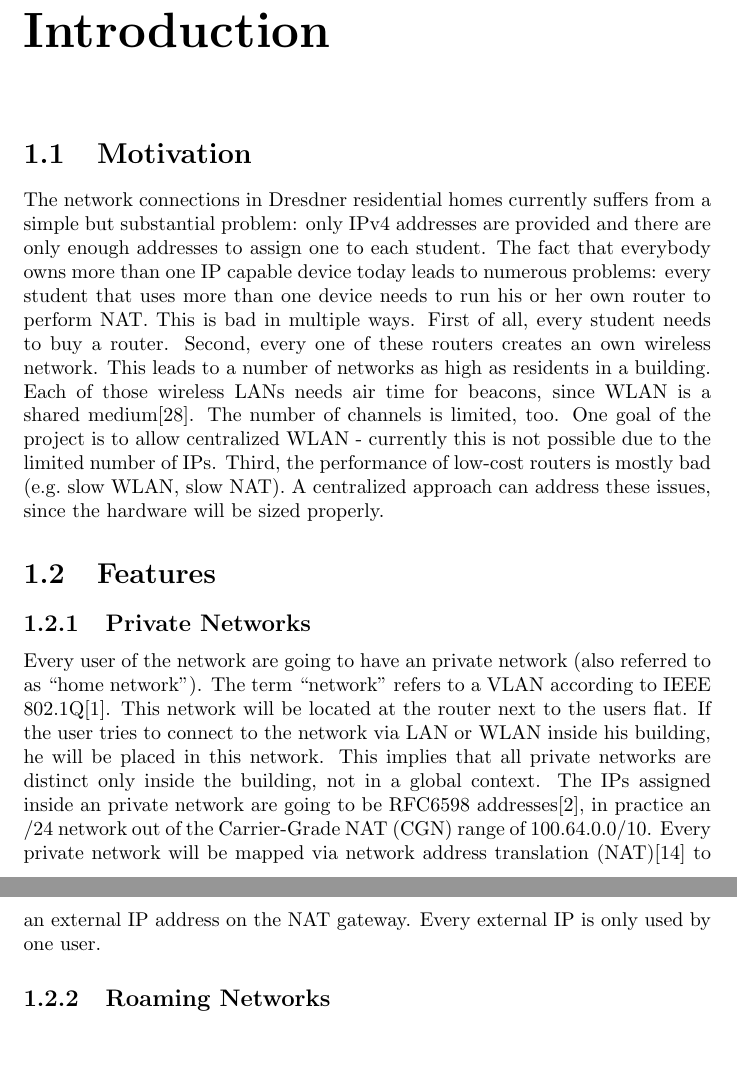
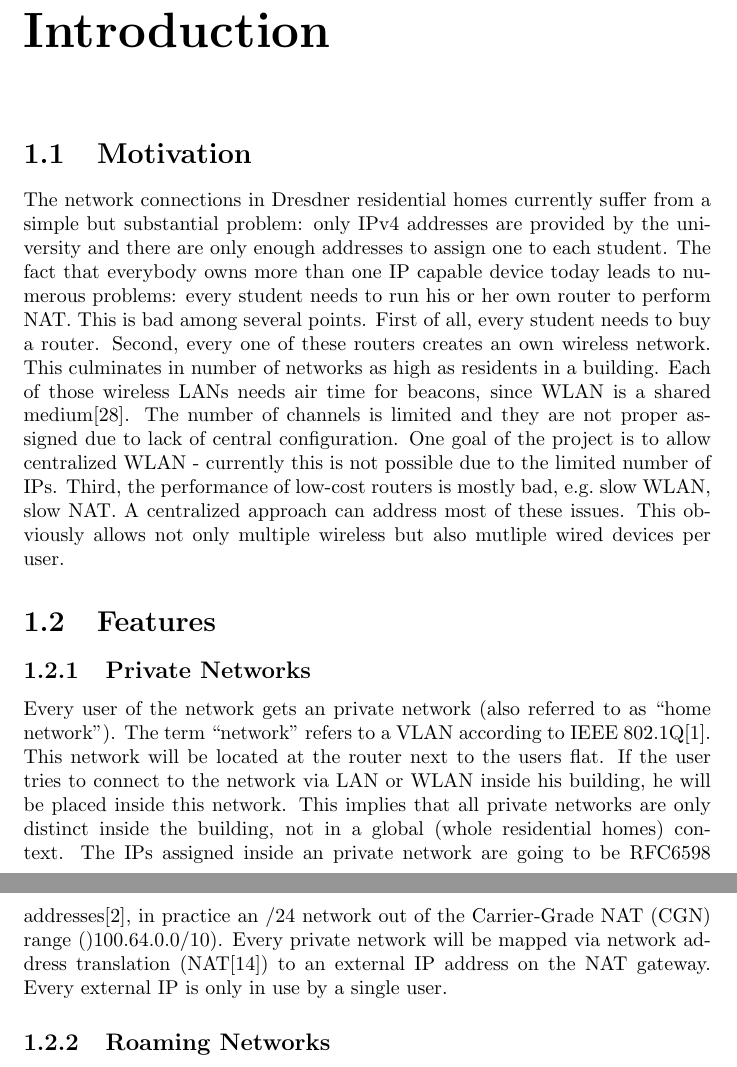
Before and after one commit to agdsn/mighty-detour-documentation, a LaTeX document (dokumentation/LatexSource/ag-dsn-nat.tex): two parts of pages 1 and 2 of 26, joined at a grey line, cut so that both start at the same text. Compiled offline with pdfLaTeX.

Commit message:
Update chapters motivation and private networks

```diff
--- a/dokumentation/LatexSource/ag-dsn-nat.tex
+++ b/dokumentation/LatexSource/ag-dsn-nat.tex
@@ -8,38 +8,38 @@
 
 \section{Motivation}\label{motivation}
 
-The network connections in Dresdner residential homes currently suffers
+The network connections in Dresdner residential homes currently suffer
 from a simple but substantial problem: only IPv4 addresses are provided
-and there are only enough addresses to assign one to each student. The
-fact that everybody owns more than one IP capable device today leads to
-numerous problems: every student that uses more than one device needs to
-run his or her own router to perform NAT. This is bad in multiple ways.
-First of all, every student needs to buy a router. Second, every one of
-these routers creates an own wireless network. This leads to a number of
-networks as high as residents in a building. Each of those wireless LANs
-needs air time for beacons, since WLAN is a shared medium\cite{FastWiFi}. The
-number of channels is limited, too. One goal of the project is to allow
-centralized WLAN - currently this is not possible due to the limited
-number of IPs. Third, the performance of low-cost routers is mostly bad
-(e.g.~slow WLAN, slow NAT). A centralized approach can address these
-issues, since the hardware will be sized properly.
+by the university and there are only enough addresses to assign one to
+each student. The fact that everybody owns more than one IP capable device
+today leads to numerous problems: every student needs to run his or her own
+router to perform NAT. This is bad among several points. First of all, every student needs to buy a router. Second,
+every one of these routers creates an own wireless network. This culminates in
+number of networks as high as residents in a building. Each of those
+wireless LANs needs air time for beacons, since WLAN is a shared
+medium\cite{FastWiFi}. The number of channels is limited and they are not proper
+assigned due to lack of central configuration. One goal of
+the project is to allow centralized WLAN - currently this is not possible due
+to the limited number of IPs. Third, the performance of low-cost routers is
+mostly bad, e.g.~slow WLAN, slow NAT. A centralized approach can address most of these
+issues. This obviously allows not only multiple wireless but also mutliple wired devices per user.
 
 
 \section{Features}\label{features}
 
 \subsection{Private Networks}\label{private-networks}
 
-Every user of the network are going to have an private network (also
+Every user of the network gets an private network (also
 referred to as ``home network''). The term ``network'' refers to a VLAN
 according to IEEE 802.1Q\cite{802.1Q}. This network will be located at the router
 next to the users flat. If the user tries to connect to the network via
-LAN or WLAN inside his building, he will be placed in this network. This
-implies that all private networks are distinct only inside the building,
-not in a global context. The IPs assigned inside an private network are
+LAN or WLAN inside his building, he will be placed inside this network. This
+implies that all private networks are only distinct inside the building,
+not in a global (whole residential homes) context. The IPs assigned inside an private network are
 going to be RFC6598 addresses\cite{CGN}, in practice an /24 network out of the
-Carrier-Grade NAT (CGN) range of 100.64.0.0/10. Every private network
-will be mapped via network address translation (NAT)\cite{NAT} to an external IP
-address on the NAT gateway. Every external IP is only used by one user.
+Carrier-Grade NAT (CGN) range ()100.64.0.0/10). Every private network
+will be mapped via network address translation (NAT\cite{NAT}) to an external IP
+address on the NAT gateway. Every external IP is only in use by a single user.
 
 
 \subsection{Roaming Networks}\label{roaming-networks}
```
